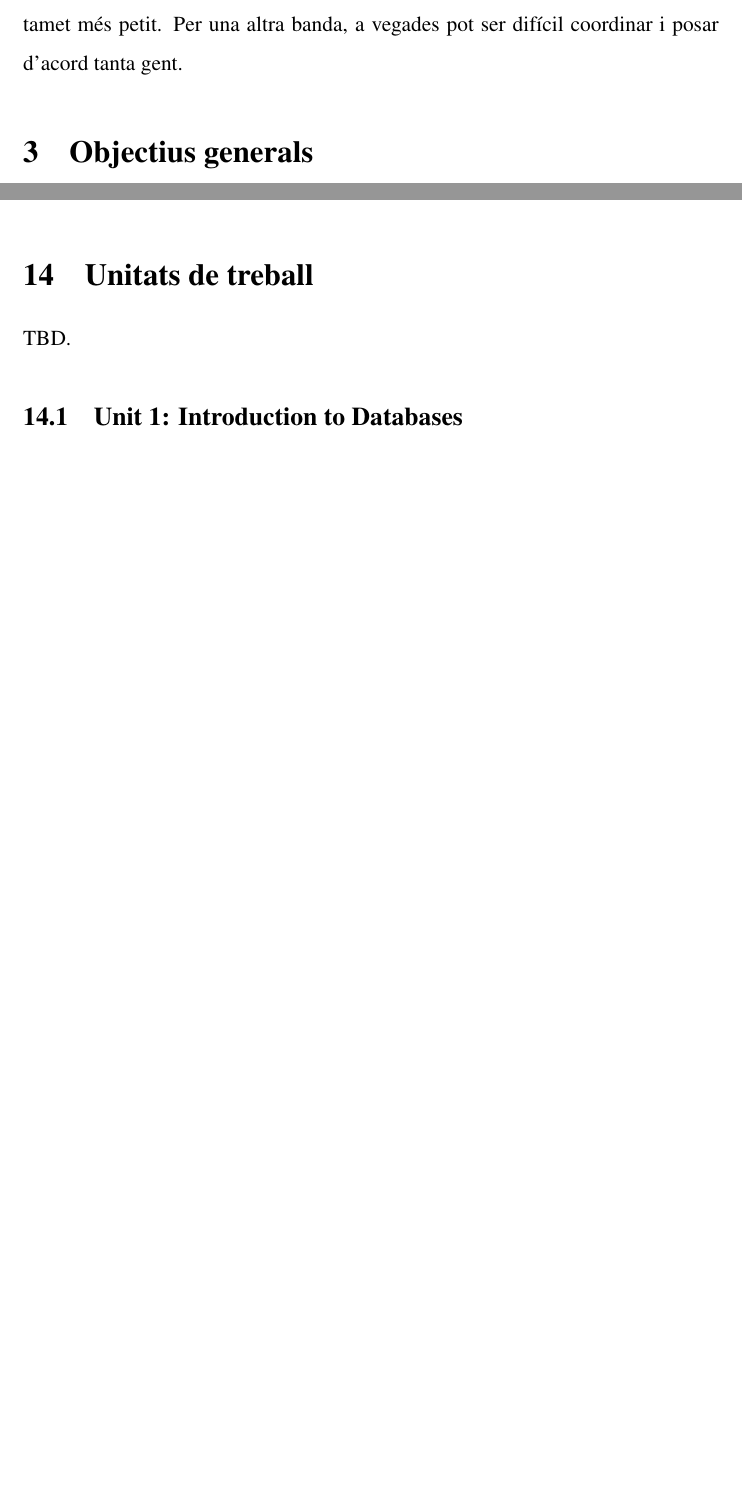
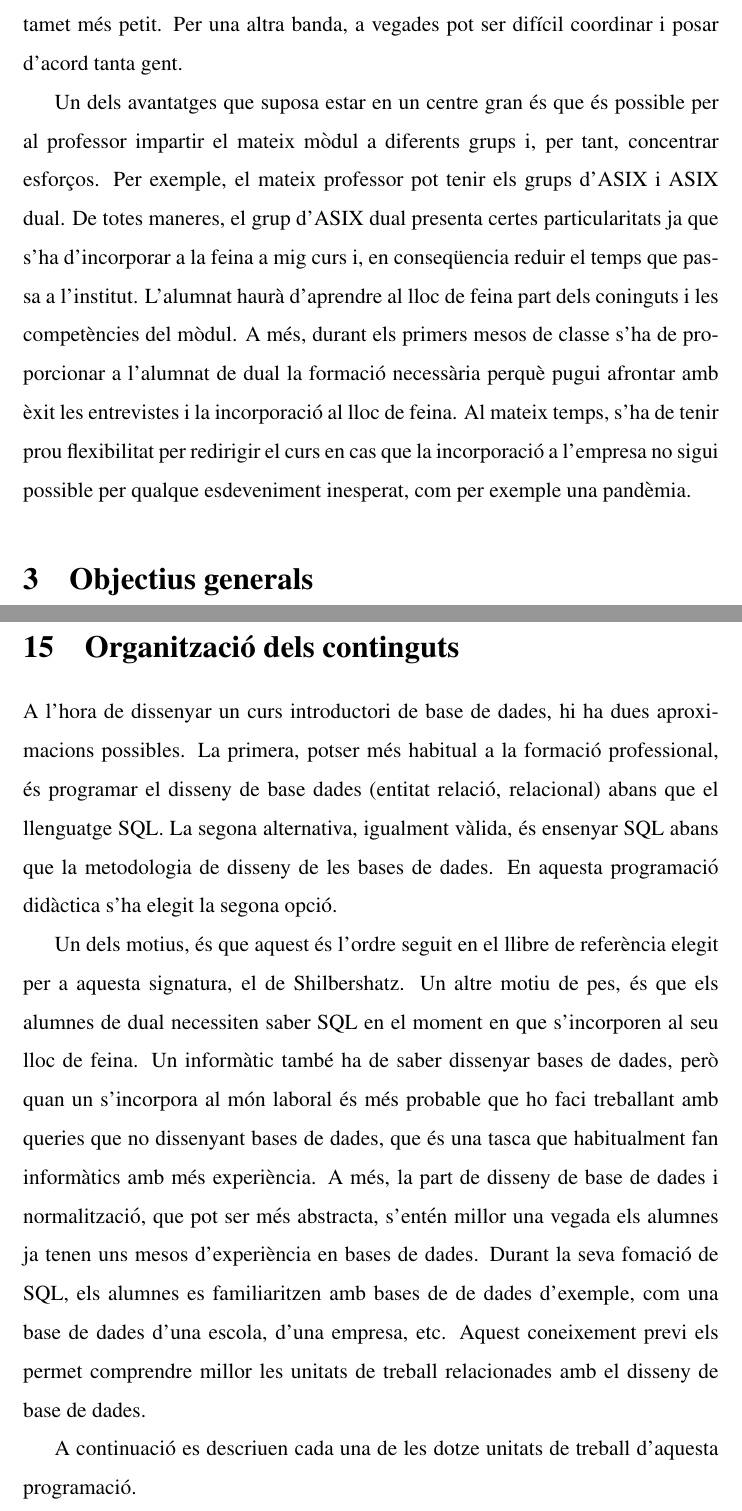
Before and after one commit to jbarcelo/programacio_didactica_gbd, a LaTeX document (programacio_didactica.tex): two parts of pages 9 and 31 of 39 before the commit and two parts of pages 9 and 31 of 40 after it, joined at a grey line, cut so that both start at the same text, the shorter picture padded with empty space. Compiled offline with pdfLaTeX.

Commit message:
adds explanation for introducing sql before DB design

```diff
--- a/programacio_didactica.tex
+++ b/programacio_didactica.tex
@@ -78,6 +78,12 @@ La gran oferta formativa d'informàtica fa que aquest departament sigui molt nom
 Per una banda, hi ha una gran quantitat de coneixement i expertesa acumulats que permet aprendre i fer projectes que serien més difícils en un departamet més petit.
 Per una altra banda, a vegades pot ser difícil coordinar i posar d'acord tanta gent.
 
+Un dels avantatges que suposa estar en un centre gran és que és possible per al professor impartir el mateix mòdul a diferents grups i, per tant, concentrar esforços.
+Per exemple, el mateix professor pot tenir els grups d'ASIX i ASIX dual.
+De totes maneres, el grup d'ASIX dual presenta certes particularitats ja que s'ha d'incorporar a la feina a mig curs i, en conseqüencia reduir el temps que passa a l'institut.
+L'alumnat haurà d'aprendre al lloc de feina part dels coninguts i les competències del mòdul.
+A més, durant els primers mesos de classe s'ha de proporcionar a l'alumnat de dual la formació necessària perquè pugui afrontar amb èxit les entrevistes i la incorporació al lloc de feina.
+Al mateix temps, s'ha de tenir prou flexibilitat per redirigir el curs en cas que la incorporació a l'empresa no sigui possible per qualque esdeveniment inesperat, com per exemple una pandèmia.
 
 \section{Objectius generals}
 
@@ -649,7 +655,22 @@ Els estudiants hauran de ser els protagonistes del procés d'ensenyament aprenen
 Es valoraran els esforços de l'alumnat per millorar l'expressió oral i escrita. Especialment si ho fan en anglès, que és l'idioma de l'assignatura.
 
 \section{Unitats de treball}
-TBD.
+
+\section{Organització dels continguts}
+
+A l'hora de dissenyar un curs introductori de base de dades, hi ha dues aproximacions possibles.
+La primera, potser més habitual a la formació professional, és programar el disseny de base dades (entitat relació, relacional) abans que el llenguatge SQL.
+La segona alternativa, igualment vàlida, és ensenyar SQL abans que la metodologia de disseny de les bases de dades.
+En aquesta programació didàctica s'ha elegit la segona opció.
+
+Un dels motius, és que aquest és l'ordre seguit en el llibre de referència elegit per a aquesta signatura, el de Shilbershatz.
+Un altre motiu de pes, és que els alumnes de dual necessiten saber SQL en el moment en que s'incorporen al seu lloc de feina.
+Un informàtic també ha de saber dissenyar bases de dades, però quan un s'incorpora al món laboral és més probable que ho faci treballant amb queries que no dissenyant bases de dades, que és una tasca que habitualment fan informàtics amb més experiència.
+A més, la part de disseny de base de dades i normalització, que pot ser més abstracta, s'entén millor una vegada els alumnes ja tenen uns mesos d'experiència en bases de dades.
+Durant la seva fomació de SQL, els alumnes es familiaritzen amb bases de de dades d'exemple, com una base de dades d'una escola, d'una empresa, etc.
+Aquest coneixement previ els permet comprendre millor les unitats de treball relacionades amb el disseny de base de dades.
+
+A continuació es descriuen cada una de les dotze unitats de treball d'aquesta programació.
 
   \subsection{Unit 1: Introduction to Databases}
 
```
Also changed, not shown: programacio_didactica.pdf.
